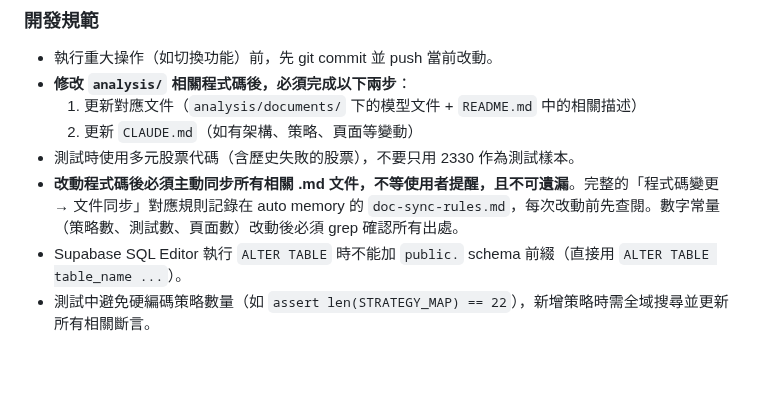
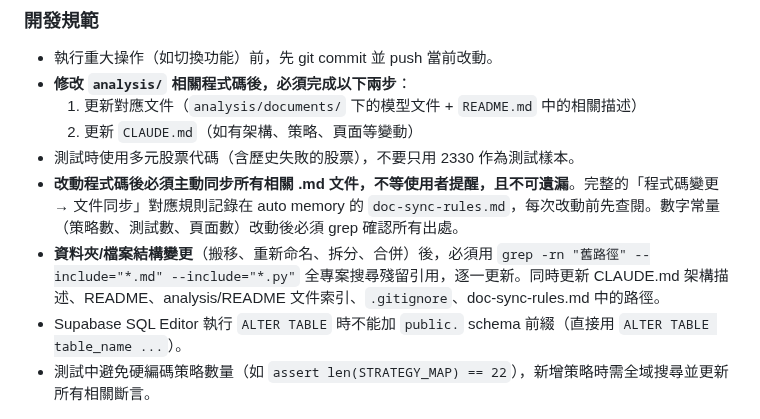
Before and after one commit to ken19960728ken/Stock_analysis, a Markdown page: CLAUDE.md, the part around the change. GitHub-like rendering; blank space fills up the shorter version.

Commit message:
docs: 補充資料夾結構變更的文件同步規則
- CLAUDE.md 開發規範新增：搬移/重新命名/拆分後 grep 舊路徑、更新所有引用
- doc-sync-rules.md 新增「資料夾/檔案結構變更」速查表（8 項）

Co-Authored-By: Claude Opus 4.6 <noreply@anthropic.com>

```diff
--- a/CLAUDE.md
+++ b/CLAUDE.md
@@ -360,6 +360,7 @@ Run tests: `uv run pytest tests/ -v`. No linter is configured.
   2. 更新 `CLAUDE.md`（如有架構、策略、頁面等變動）
 - 測試時使用多元股票代碼（含歷史失敗的股票），不要只用 2330 作為測試樣本。
 - **改動程式碼後必須主動同步所有相關 .md 文件，不等使用者提醒，且不可遺漏**。完整的「程式碼變更 → 文件同步」對應規則記錄在 auto memory 的 `doc-sync-rules.md`，每次改動前先查閱。數字常量（策略數、測試數、頁面數）改動後必須 grep 確認所有出處。
+- **資料夾/檔案結構變更**（搬移、重新命名、拆分、合併）後，必須用 `grep -rn "舊路徑" --include="*.md" --include="*.py"` 全專案搜尋殘留引用，逐一更新。同時更新 CLAUDE.md 架構描述、README、analysis/README 文件索引、`.gitignore`、doc-sync-rules.md 中的路徑。
 - Supabase SQL Editor 執行 `ALTER TABLE` 時不能加 `public.` schema 前綴（直接用 `ALTER TABLE table_name ...`）。
 - 測試中避免硬編碼策略數量（如 `assert len(STRATEGY_MAP) == 22`），新增策略時需全域搜尋並更新所有相關斷言。
 
```
